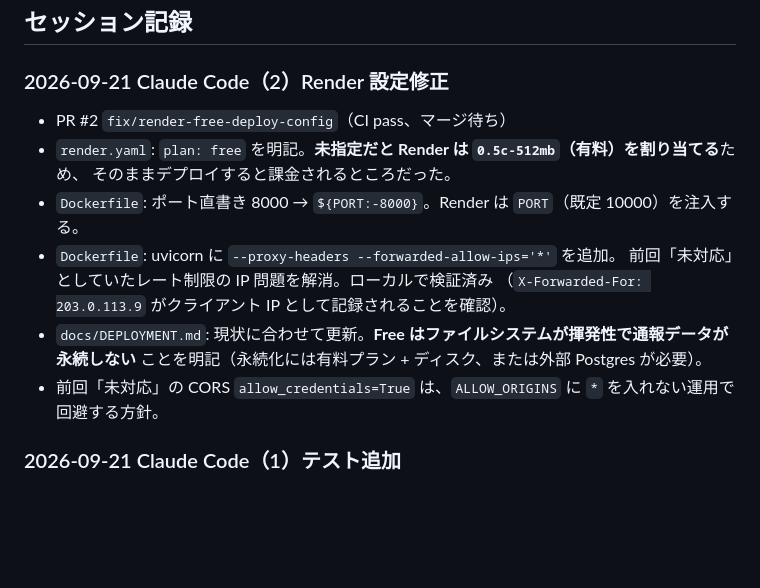
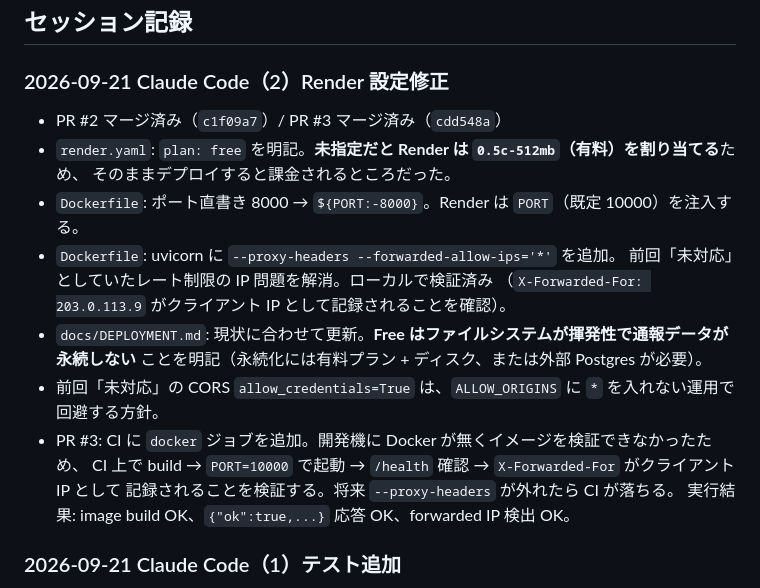
Before and after one commit to YMD-yamada/scam-shield-mvp, a Markdown page: HANDOFF.md, the part around the change. Drawn GitHub-style; blank space fills up the shorter version.

Commit message:
Record PR #2 and #3 as merged in HANDOFF
Co-Authored-By: Claude Opus 5 <noreply@anthropic.com>

```diff
--- a/HANDOFF.md
+++ b/HANDOFF.md
@@ -42,7 +42,7 @@ uvicorn app.main:app --reload
 
 ### 2026-09-21 Claude Code（2）Render 設定修正
 
-- PR #2 `fix/render-free-deploy-config`（CI pass、マージ待ち）
+- PR #2 マージ済み（`c1f09a7`）/ PR #3 マージ済み（`cdd548a`）
 - `render.yaml`: `plan: free` を明記。**未指定だと Render は `0.5c-512mb`（有料）を割り当てる**ため、
   そのままデプロイすると課金されるところだった。
 - `Dockerfile`: ポート直書き 8000 → `${PORT:-8000}`。Render は `PORT`（既定 10000）を注入する。
@@ -52,6 +52,10 @@ uvicorn app.main:app --reload
 - `docs/DEPLOYMENT.md`: 現状に合わせて更新。**Free はファイルシステムが揮発性で通報データが永続しない**
   ことを明記（永続化には有料プラン + ディスク、または外部 Postgres が必要）。
 - 前回「未対応」の CORS `allow_credentials=True` は、`ALLOW_ORIGINS` に `*` を入れない運用で回避する方針。
+- PR #3: CI に `docker` ジョブを追加。開発機に Docker が無くイメージを検証できなかったため、
+  CI 上で build → `PORT=10000` で起動 → `/health` 確認 → `X-Forwarded-For` がクライアント IP として
+  記録されることを検証する。将来 `--proxy-headers` が外れたら CI が落ちる。
+  実行結果: image build OK、`{"ok":true,...}` 応答 OK、forwarded IP 検出 OK。
 
 ### 2026-09-21 Claude Code（1）テスト追加
 
```
